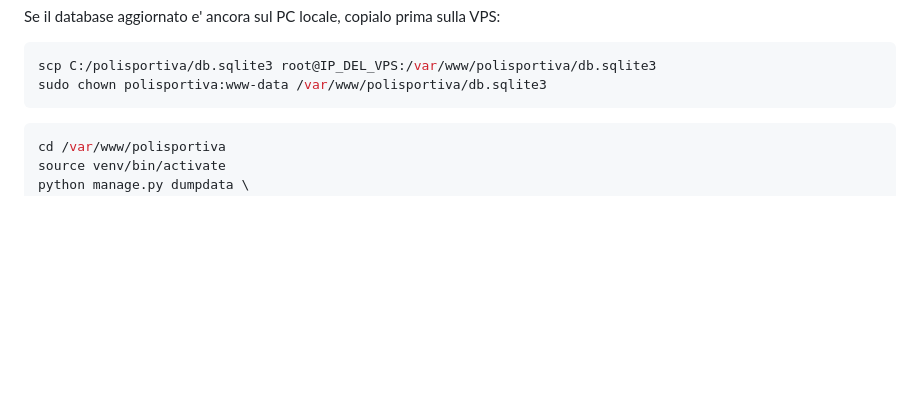
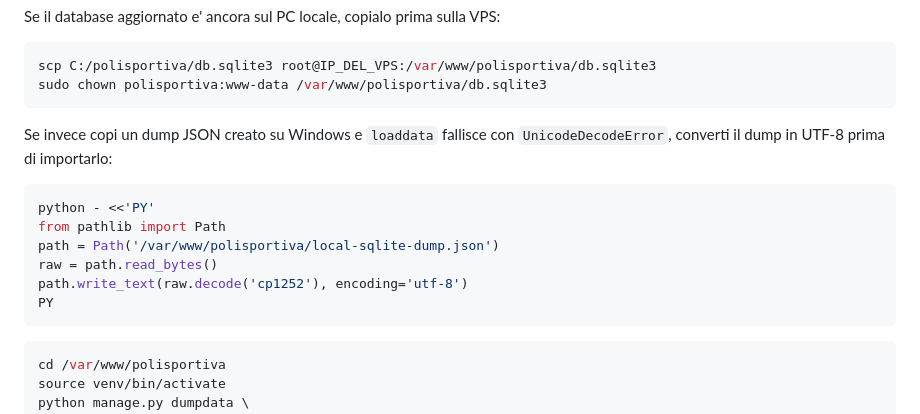
Before and after one commit to DrQuatermass/polisportiva, a Markdown page: DEPLOY.md, the part around the change. Drawn GitHub-style; blank space fills up the shorter version.

Commit message:
Document Windows dump encoding fix

````diff
--- a/DEPLOY.md
+++ b/DEPLOY.md
@@ -489,6 +489,17 @@ scp C:/polisportiva/db.sqlite3 root@IP_DEL_VPS:/var/www/polisportiva/db.sqlite3
 sudo chown polisportiva:www-data /var/www/polisportiva/db.sqlite3
 ```
 
+Se invece copi un dump JSON creato su Windows e `loaddata` fallisce con `UnicodeDecodeError`, converti il dump in UTF-8 prima di importarlo:
+
+```bash
+python - <<'PY'
+from pathlib import Path
+path = Path('/var/www/polisportiva/local-sqlite-dump.json')
+raw = path.read_bytes()
+path.write_text(raw.decode('cp1252'), encoding='utf-8')
+PY
+```
+
 ```bash
 cd /var/www/polisportiva
 source venv/bin/activate
````
